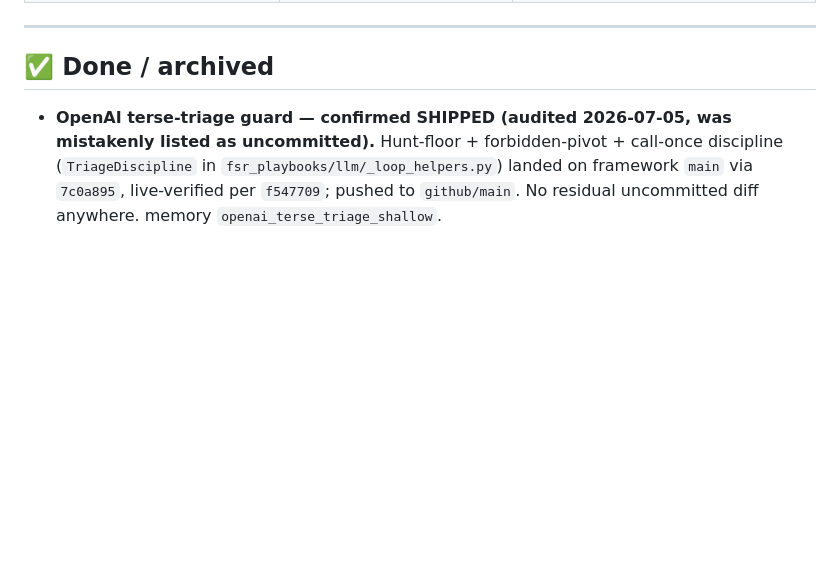
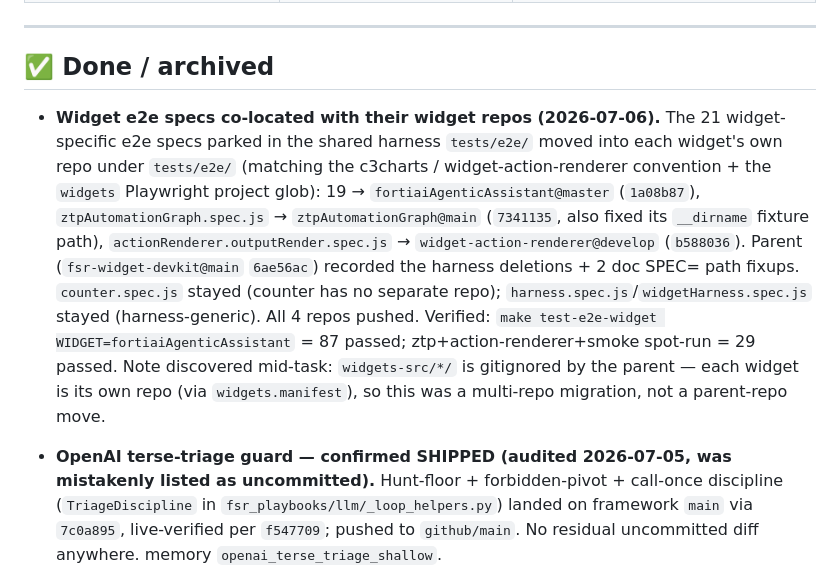
Before and after one commit to ftnt-dspille/fsr-widget-devkit, a Markdown page: STATUS.md, the part around one of its changes. Rendered like a GitHub page; blank space fills up the shorter version.

Commit message:
status: e2e specs co-located to widget repos (done); auto-approve grants confirmed all pushed

```diff
--- a/STATUS.md
+++ b/STATUS.md
@@ -430,6 +430,7 @@ with this repo's nested `fortisoar-widget-harness/`._
 
 ## ✅ Done / archived
 
+- **Widget e2e specs co-located with their widget repos (2026-07-06).** The 21 widget-specific e2e specs parked in the shared harness `tests/e2e/` moved into each widget's own repo under `tests/e2e/` (matching the c3charts / widget-action-renderer convention + the `widgets` Playwright project glob): 19 → `fortiaiAgenticAssistant@master` (`1a08b87`), `ztpAutomationGraph.spec.js` → `ztpAutomationGraph@main` (`7341135`, also fixed its `__dirname` fixture path), `actionRenderer.outputRender.spec.js` → `widget-action-renderer@develop` (`b588036`). Parent (`fsr-widget-devkit@main` `6ae56ac`) recorded the harness deletions + 2 doc SPEC= path fixups. `counter.spec.js` stayed (counter has no separate repo); `harness.spec.js`/`widgetHarness.spec.js` stayed (harness-generic). All 4 repos pushed. Verified: `make test-e2e-widget WIDGET=fortiaiAgenticAssistant` = 87 passed; ztp+action-renderer+smoke spot-run = 29 passed. Note discovered mid-task: `widgets-src/*/` is gitignored by the parent — each widget is its own repo (via `widgets.manifest`), so this was a multi-repo migration, not a parent-repo move.
 - **OpenAI terse-triage guard — confirmed SHIPPED (audited 2026-07-05, was mistakenly listed as uncommitted).** Hunt-floor + forbidden-pivot + call-once discipline (`TriageDiscipline` in `fsr_playbooks/llm/_loop_helpers.py`) landed on framework `main` via `7c0a895`, live-verified per `f547709`; pushed to `github/main`. No residual uncommitted diff anywhere. memory `openai_terse_triage_shallow`.
 - **Widget-harness inspect kit — confirmed SHIPPED (audited 2026-07-05, was mistakenly listed as uncommitted).** `_widgetHarness.js` mount+measure primitives + `widget-inspect.js` + `widgetHarness.spec.js` + the dropdown-clip fix landed on `main` via `a7e8931`. memory `widget_harness_inspect_kit`.
 
```
Also changed, not shown: other parts of STATUS.md (+1 -1 lines).
